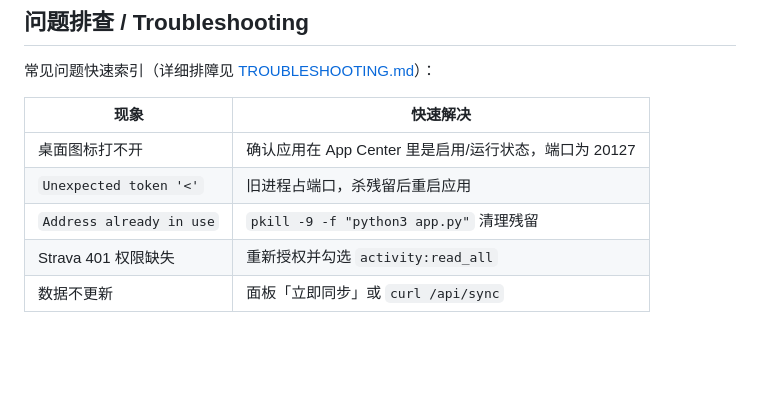
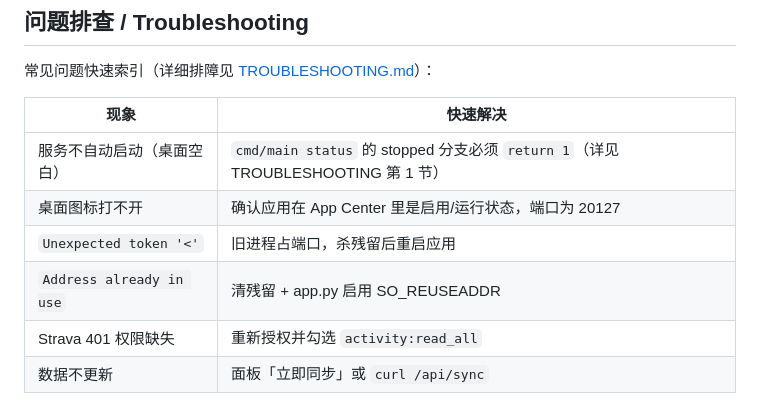
Before and after one commit to techysy/strava-panel, a Markdown page: README.md, the part around the change. GitHub-like rendering; blank space fills up the shorter version.

Commit message:
docs: README 排障索引补充 status 退出码 + SO_REUSEADDR

```diff
--- a/README.md
+++ b/README.md
@@ -115,9 +115,10 @@ python3 scripts/generate-icons.py
 
 | 现象 | 快速解决 |
 |------|---------|
+| 服务不自动启动（桌面空白） | `cmd/main status` 的 stopped 分支必须 `return 1`（详见 TROUBLESHOOTING 第 1 节） |
 | 桌面图标打不开 | 确认应用在 App Center 里是启用/运行状态，端口为 20127 |
 | `Unexpected token '<'` | 旧进程占端口，杀残留后重启应用 |
-| `Address already in use` | `pkill -9 -f "python3 app.py"` 清理残留 |
+| `Address already in use` | 清残留 + app.py 启用 SO_REUSEADDR |
 | Strava 401 权限缺失 | 重新授权并勾选 `activity:read_all` |
 | 数据不更新 | 面板「立即同步」或 `curl /api/sync` |
 
```
